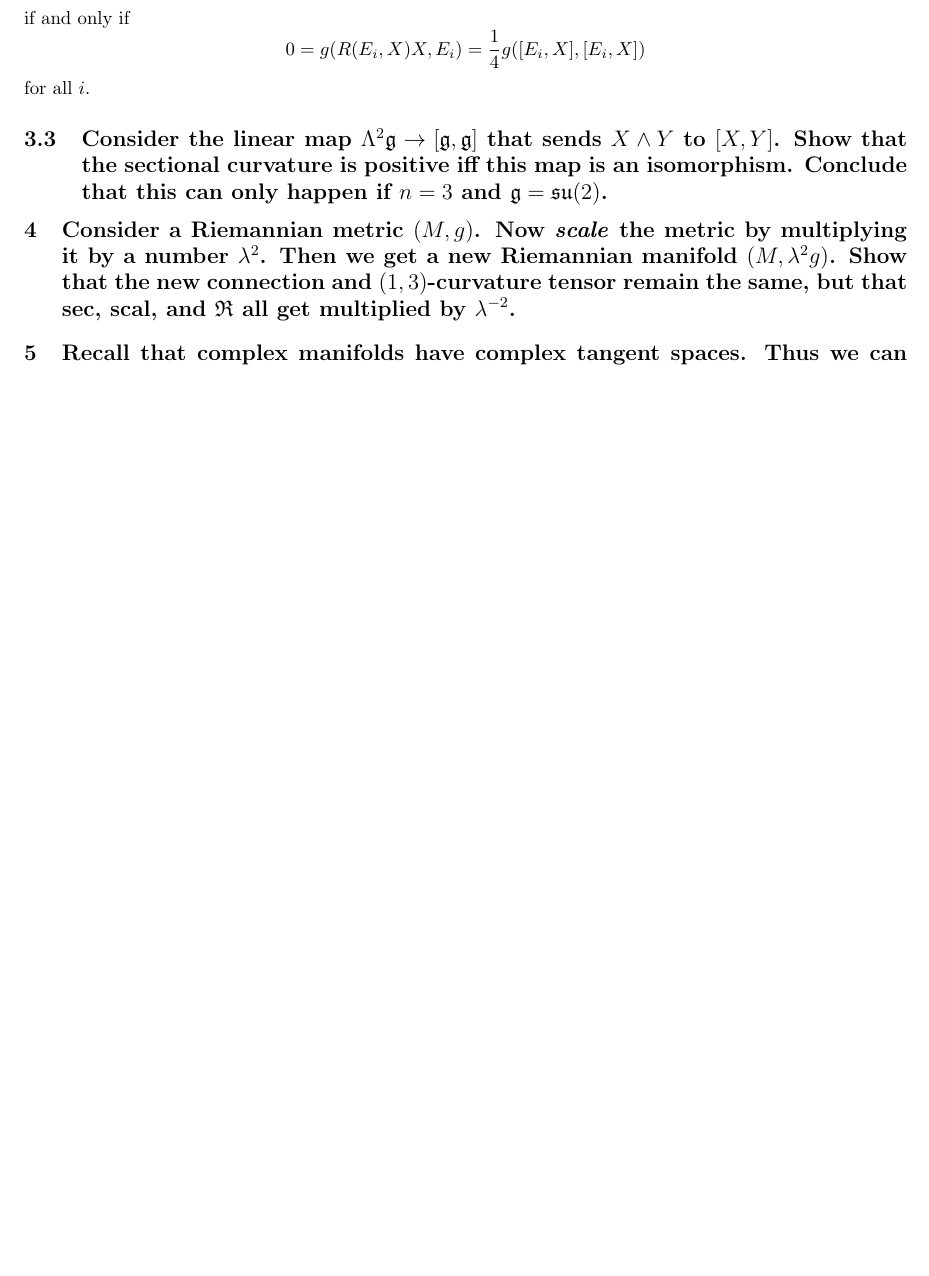
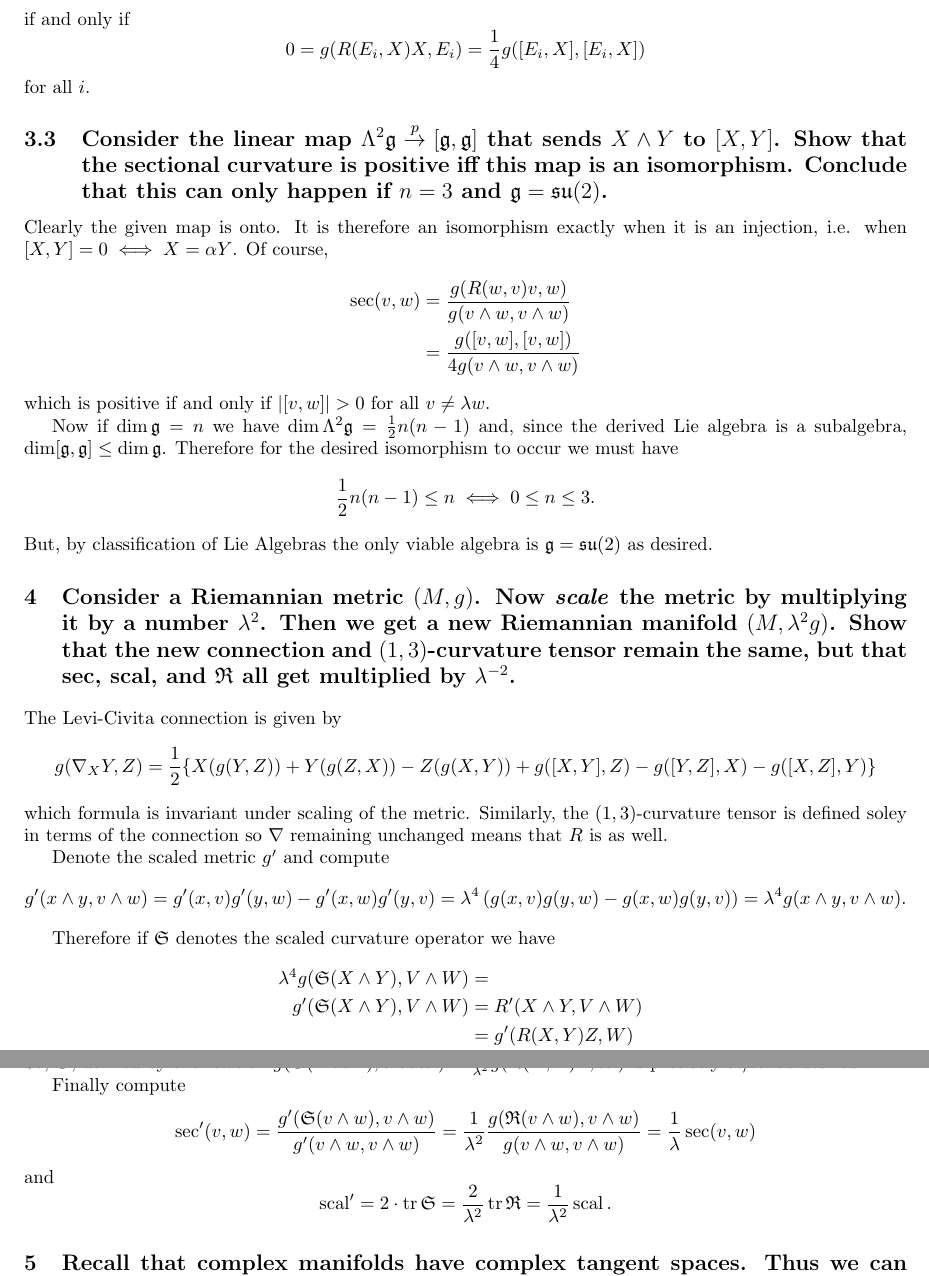
Before and after one commit to frrad/differential-geometry-2013, a LaTeX problem sheet (hw2solutions.tex): part of page 2 of 3 before the commit and two parts of pages 2 and 3 of 4 after it, the two joined at a grey line, cut so that both start at the same text, the shorter picture padded with empty space. Compiled offline with pdfLaTeX.

Commit message:
Answered 4.

```diff
--- a/hw2solutions.tex
+++ b/hw2solutions.tex
@@ -93,10 +93,43 @@ if and only if
 \[ 0 = g(R(E_i, X) X , E_i) =  \frac{1}{4} g([E_i, X ] , [E_i, X] ) \]
 for all $i$.
 
-\subsection{Consider the linear map $\Lambda^2 \mathfrak{g} \to [\mathfrak{g} , \mathfrak{g}]$ that sends $X \wedge Y$ to $[X,Y]$. Show that the sectional curvature is positive iff this map is an isomorphism. Conclude that this can only happen if $n=3$ and $\mathfrak{g} = \mathfrak{su} (2)$.}
+\subsection{Consider the linear map $\Lambda^2 \mathfrak{g} \stackrel{p}{\to} [\mathfrak{g} , \mathfrak{g}]$ that sends $X \wedge Y$ to $[X,Y]$. Show that the sectional curvature is positive iff this map is an isomorphism. Conclude that this can only happen if $n=3$ and $\mathfrak{g} = \mathfrak{su} (2)$.}
 
+Clearly the given map is onto. It is therefore an isomorphism exactly when it is an injection, i.e. when $[X,Y] = 0 \iff X = \alpha Y$. Of course,
+\begin{align*}
+	\sec(v,w) &= \frac{g(R(w,v)v,w)}{g(v \wedge w, v \wedge w)}\\
+	&= \frac{g([v,w],[v,w])}{ 4 g(v \wedge w, v \wedge w)}
+\end{align*}
+which is positive if and only if $|[v,w]| > 0$ for all $v \neq \lambda w$.
+
+Now if $\dim \mathfrak g = n$ we have $\dim \Lambda^2 \mathfrak{g} = \frac{1}{2}n(n-1)$ and, since the derived Lie algebra is a subalgebra, $\dim[\mathfrak{g} , \mathfrak{g} ] \leq \dim \mathfrak{g}$.
+Therefore for the desired isomorphism to occur we must have
+\[\frac{1}{2}n(n-1) \leq n \iff 0 \leq n \leq 3 .\]
+But, by classification of Lie Algebras the only viable algebra is $\mathfrak{g} = \mathfrak{su}(2)$ as desired.
 
 \section{Consider a Riemannian metric $(M,g)$. Now \emph{scale} the metric by multiplying it by a number $\lambda^2$. Then we get  a new Riemannian manifold $(M, \lambda^2 g)$. Show that the new connection and $(1,3)$-curvature tensor remain the same, but that sec, scal, and $\mathfrak{R}$ all get multiplied by $\lambda^{-2}$.}
+
+The Levi-Civita connection is given by
+\[g(\nabla_X Y, Z) =  \frac{1}{2} \{ X (g(Y,Z)) + Y (g(Z,X)) - Z (g(X,Y)) + g([X,Y],Z) - g([Y,Z], X) - g([X,Z], Y) \}\]
+which formula is invariant under scaling of the metric.
+Similarly, the $(1,3)$-curvature tensor is defined soley in terms of the connection so $\nabla$ remaining unchanged means that $R$ is as well.
+
+Denote the scaled metric $g'$ and compute
+\[g'(x\wedge y, v \wedge w) = g'(x,v) g'(y,w) - g'(x,w) g'(y,v) = \lambda^4 \left( g(x,v) g(y,w) - g(x,w) g(y,v) \right) = \lambda^4 g(x\wedge y, v \wedge w) . \]
+
+Therefore if $\mathfrak{S}$ denotes the scaled curvature operator we have
+\begin{align*}
+	\lambda ^4 g(\mathfrak{S}(X \wedge Y), V \wedge W ) &= \\
+	g'(\mathfrak{S}(X \wedge Y), V \wedge W) &= R'(X \wedge Y , V \wedge W)\\
+	&= g'(R (X,Y)Z,W)\\
+	&= \lambda^2 g(R(X,Y)Z,W).
+\end{align*}
+So, $\mathfrak{S}$, defined by the relation $ g(\mathfrak{S}(X \wedge Y), V \wedge W ) = \frac{1}{\lambda^2} g(R(X,Y)Z,W)$ is precisely $\mathfrak{R} / \lambda^2$ as desired.
+
+Finally compute
+\[\sec'(v,w) = \frac{g'( \mathfrak{S}(v \wedge w), v \wedge w)}{g'(v \wedge w, v \wedge w)}  = \frac{1}{\lambda^2} \frac{g ( \mathfrak{R}(v \wedge w), v \wedge w)}{g(v \wedge w, v \wedge w)} = \frac{1}{\lambda} \sec(v,w)\]
+and
+\[\scal' = 2 \cdot \tr \mathfrak{S} = \frac{2}{\lambda^2} \tr \mathfrak{R} = \frac{1}{\lambda^2} \scal.\]
 
 \section{Recall that complex manifolds have complex tangent spaces. Thus we can multiply vectors by $\sqrt {-1}$. As a generalization of this we can define an \emph{almost complex} structure. This is a $(1,1)$-tensor $J$ such that $J^2 =-I$. Show that the \emph{Nijenhuis tensor:} $$N(X,Y) = [J(X), J(Y)] - J([J(X),Y])- J([X,J(Y)]) - [X,Y]$$ is indeed a tensor. If $J$ comes from a complex structure then $N=0$, conversely Newlander \& Nirenberg have shown that $J$ comes from a complex structure if $N=0$.\\\\A \emph{Hermitian  structure} on a Riemannian manifold $(M,g)$ is an almost complex structure $J$ such that $$g(J(X), J(Y)) = g(X,Y).$$ The \emph{K\"ahler form} of a Hermitian structure is $$\omega(X,Y) = g(J(X),Y).$$ Show that $\omega$ is a 2-form. Show that $d \omega =0$ iff $\nabla J=0$. If the K\"ahler form is closed, then we call the metric a K\"ahler metric.}
 
```
Also changed, not shown: hw2solutions.pdf.
